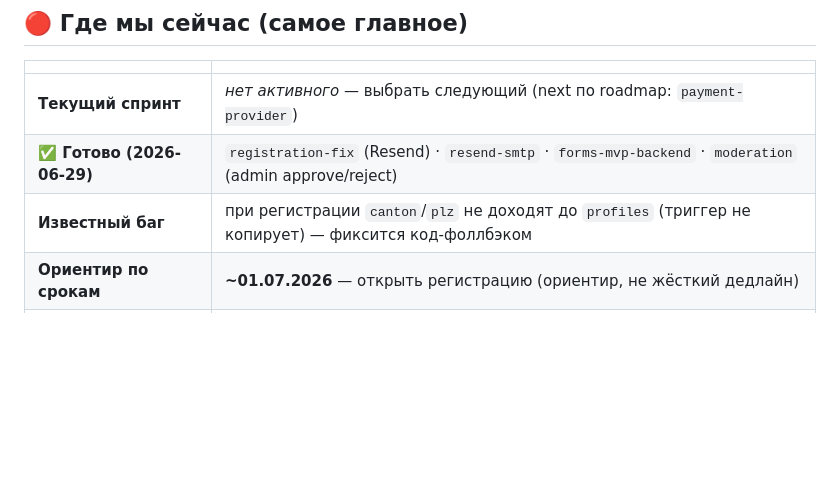
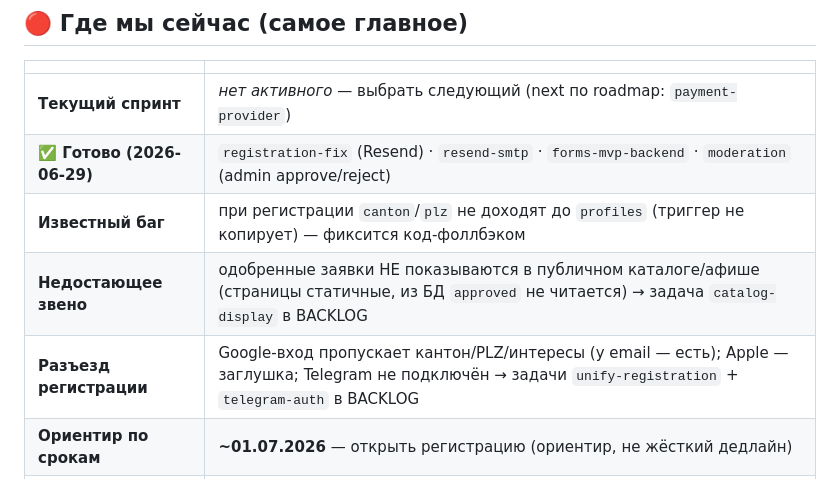
Before and after one commit to creox-ch/slswiss, a Markdown page: STATE.md, the part around the change. Drawn GitHub-style; blank space fills up the shorter version.

```diff
--- a/STATE.md
+++ b/STATE.md
@@ -18,6 +18,8 @@
 | **Текущий спринт** | _нет активного_ — выбрать следующий (next по roadmap: `payment-provider`) |
 | **✅ Готово (2026-06-29)** | `registration-fix` (Resend) · `resend-smtp` · `forms-mvp-backend` · `moderation` (admin approve/reject) |
 | **Известный баг** | при регистрации `canton`/`plz` не доходят до `profiles` (триггер не копирует) — фиксится код-фоллбэком |
+| **Недостающее звено** | одобренные заявки НЕ показываются в публичном каталоге/афише (страницы статичные, из БД `approved` не читается) → задача `catalog-display` в BACKLOG |
+| **Разъезд регистрации** | Google-вход пропускает кантон/PLZ/интересы (у email — есть); Apple — заглушка; Telegram не подключён → задачи `unify-registration` + `telegram-auth` в BACKLOG |
 | **Ориентир по срокам** | **~01.07.2026** — открыть регистрацию (ориентир, не жёсткий дедлайн) |
 | **Дальний ориентир** | **~01.09.2026** — платформа открыта для всех (ориентир) |
 
```
Also changed, not shown: docs/BACKLOG.md (+22 -0 lines).
